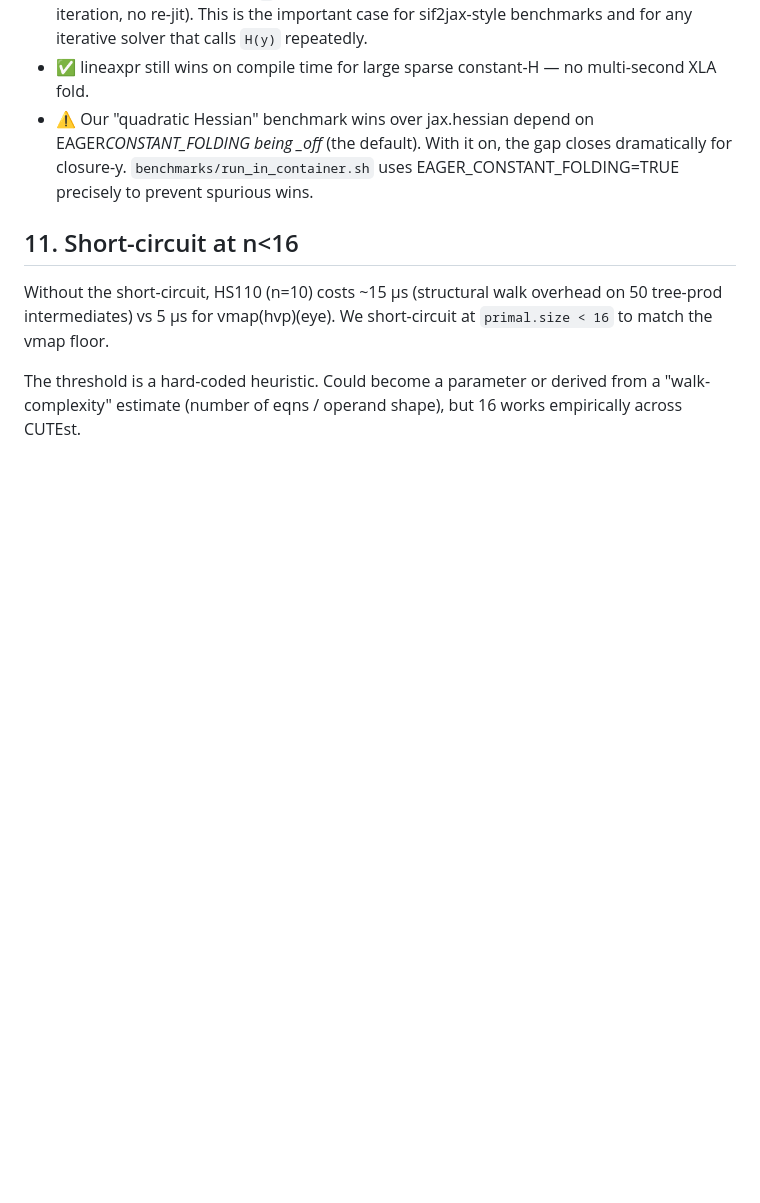
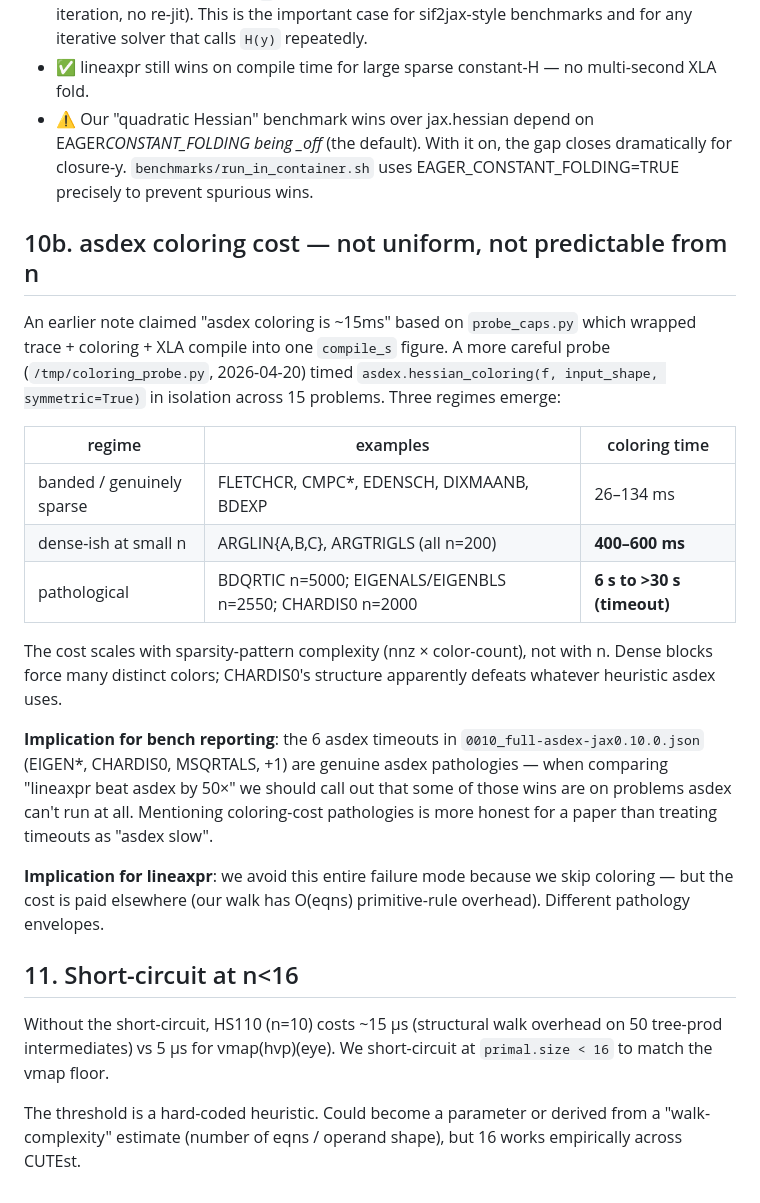
Before and after one commit to jpbrodrick89/lineaxpr, a Markdown page: docs/RESEARCH_NOTES.md, the part around the change. GitHub-like rendering; blank space fills up the shorter version.

Commit message:
docs: RESEARCH_NOTES §10b — asdex coloring cost probe (not uniformly 15ms)
Co-Authored-By: Claude Opus 4.7 (1M context) <noreply@anthropic.com>

```diff
--- a/docs/RESEARCH_NOTES.md
+++ b/docs/RESEARCH_NOTES.md
@@ -395,6 +395,35 @@ AND passing `y` as a closure (not a jit input):
   closes dramatically for closure-y. `benchmarks/run_in_container.sh`
   uses EAGER_CONSTANT_FOLDING=TRUE precisely to prevent spurious wins.
 
+## 10b. asdex coloring cost — not uniform, not predictable from n
+
+An earlier note claimed "asdex coloring is ~15ms" based on `probe_caps.py`
+which wrapped trace + coloring + XLA compile into one `compile_s` figure.
+A more careful probe (`/tmp/coloring_probe.py`, 2026-04-20) timed
+`asdex.hessian_coloring(f, input_shape, symmetric=True)` in isolation
+across 15 problems. Three regimes emerge:
+
+| regime                    | examples                                                  | coloring time              |
+| ------------------------- | --------------------------------------------------------- | -------------------------- |
+| banded / genuinely sparse | FLETCHCR, CMPC\*, EDENSCH, DIXMAANB, BDEXP                | 26–134 ms                  |
+| dense-ish at small n      | ARGLIN{A,B,C}, ARGTRIGLS (all n=200)                      | **400–600 ms**             |
+| pathological              | BDQRTIC n=5000; EIGENALS/EIGENBLS n=2550; CHARDIS0 n=2000 | **6 s to >30 s (timeout)** |
+
+The cost scales with sparsity-pattern complexity (nnz × color-count),
+not with n. Dense blocks force many distinct colors; CHARDIS0's
+structure apparently defeats whatever heuristic asdex uses.
+
+**Implication for bench reporting**: the 6 asdex timeouts in
+`0010_full-asdex-jax0.10.0.json` (EIGEN\*, CHARDIS0, MSQRTALS, +1) are
+genuine asdex pathologies — when comparing "lineaxpr beat asdex by
+50×" we should call out that some of those wins are on problems asdex
+can't run at all. Mentioning coloring-cost pathologies is more honest
+for a paper than treating timeouts as "asdex slow".
+
+**Implication for lineaxpr**: we avoid this entire failure mode
+because we skip coloring — but the cost is paid elsewhere (our walk
+has O(eqns) primitive-rule overhead). Different pathology envelopes.
+
 ## 11. Short-circuit at n<16
 
 Without the short-circuit, HS110 (n=10) costs ~15 µs (structural walk
```
